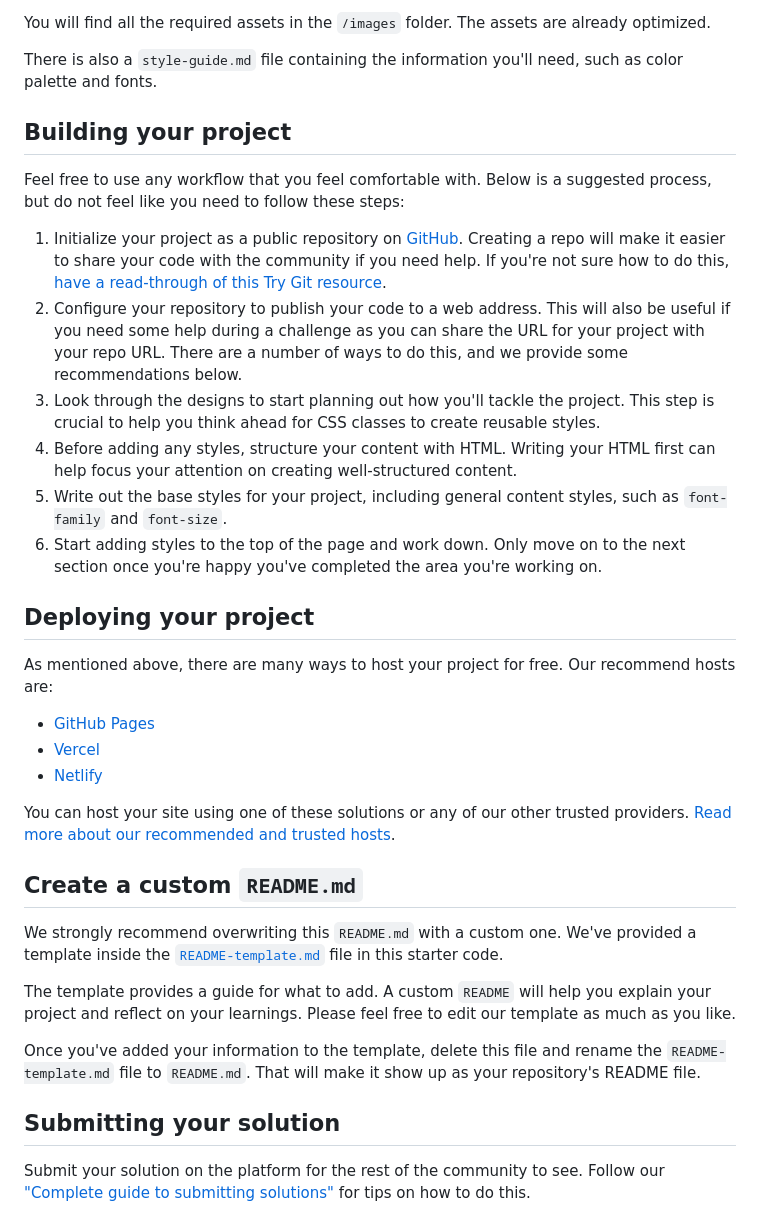
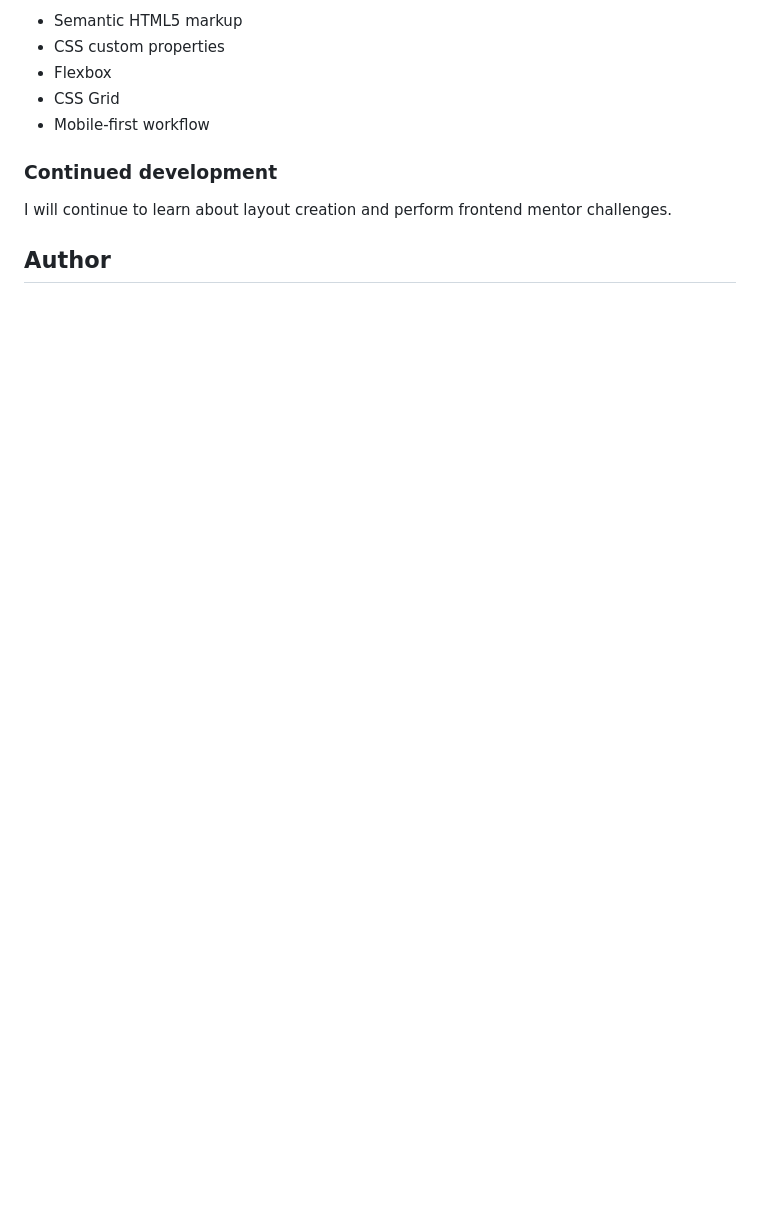
Before and after one commit to robeurve/profile-card-component, a Markdown page: README.md, the part around the change printed below. Rendered like a GitHub page; blank space fills up the shorter version.

```diff
--- a/README.md
+++ b/README.md
@@ -28,38 +38,13 @@ If you would like the design files (we provide Sketch & Figma versions) to inspe
 
-You will find all the required assets in the `/images` folder. The assets are already optimized.
+- Semantic HTML5 markup
+- CSS custom properties
+- Flexbox
+- CSS Grid
+- Mobile-first workflow
 
-There is also a `style-guide.md` file containing the information you'll need, such as color palette and fonts.
+### Continued development
 
-## Building your project
+I will continue to learn about layout creation and perform frontend mentor challenges.
 
-Feel free to use any workflow that you feel comfortable with. Below is a suggested process, but do not feel like you need to follow these steps:
+## Author
 
-1. Initialize your project as a public repository on [GitHub](https://github.com/). Creating a repo will make it easier to share your code with the community if you need help. If you're not sure how to do this, [have a read-through of this Try Git resource](https://try.github.io/).
-2. Configure your repository to publish your code to a web address. This will also be useful if you need some help during a challenge as you can share the URL for your project with your repo URL. There are a number of ways to do this, and we provide some recommendations below.
-3. Look through the designs to start planning out how you'll tackle the project. This step is crucial to help you think ahead for CSS classes to create reusable styles.
-4. Before adding any styles, structure your content with HTML. Writing your HTML first can help focus your attention on creating well-structured content.
-5. Write out the base styles for your project, including general content styles, such as `font-family` and `font-size`.
-6. Start adding styles to the top of the page and work down. Only move on to the next section once you're happy you've completed the area you're working on.
-
-## Deploying your project
-
-As mentioned above, there are many ways to host your project for free. Our recommend hosts are:
-
-- [GitHub Pages](https://pages.github.com/)
-- [Vercel](https://vercel.com/)
-- [Netlify](https://www.netlify.com/)
-
-You can host your site using one of these solutions or any of our other trusted providers. [Read more about our recommended and trusted hosts](https://medium.com/frontend-mentor/frontend-mentor-trusted-hosting-providers-bf000dfebe).
-
-## Create a custom `README.md`
-
-We strongly recommend overwriting this `README.md` with a custom one. We've provided a template inside the [`README-template.md`](./README-template.md) file in this starter code.
-
-The template provides a guide for what to add. A custom `README` will help you explain your project and reflect on your learnings. Please feel free to edit our template as much as you like.
-
-Once you've added your information to the template, delete this file and rename the `README-template.md` file to `README.md`. That will make it show up as your repository's README file.
-
-## Submitting your solution
-
-Submit your solution on the platform for the rest of the community to see. Follow our ["Complete guide to submitting solutions"](https://medium.com/frontend-mentor/a-complete-guide-to-submitting-solutions-on-frontend-mentor-ac6384162248) for tips on how to do this.
-
```
Also changed, not shown: other parts of README.md (+26 -36 lines), README-template.md (deleted, +0 -108 lines), style-guide.md (deleted, +0 -31 lines), design/desktop-design.jpg (deleted), design/desktop-preview.jpg (deleted), design/mobile-design.jpg (deleted), images/captura-desktop.png (added), images/captura-mobile.png (added).
